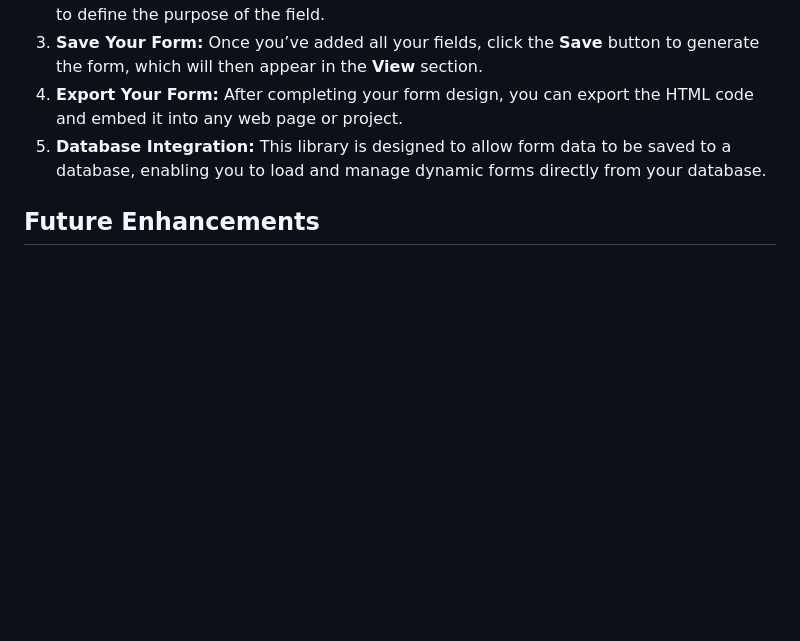
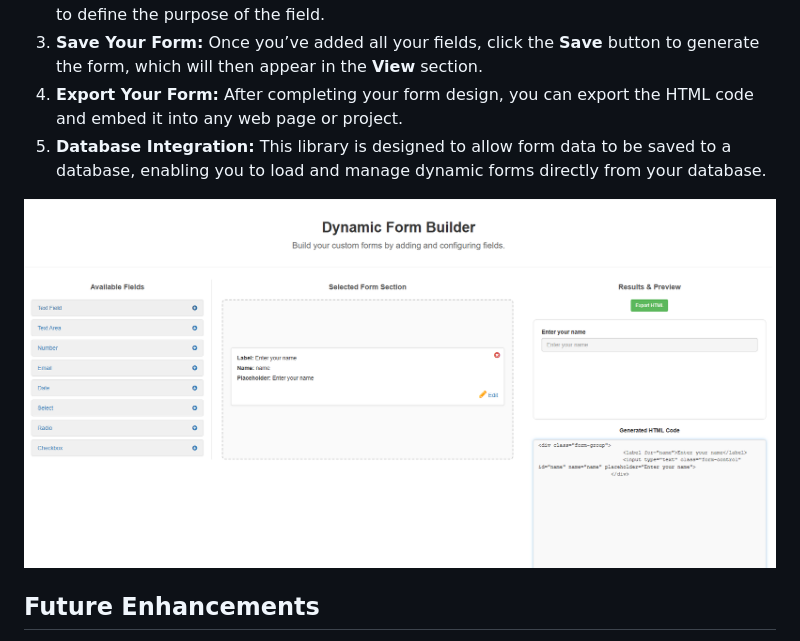
Before and after one commit to fokrule/js-form-builder, a Markdown page: README.md, the part around the change. Drawn GitHub-style; pictures changed too: image/image.png (added); blank space fills up the shorter version.

Commit message:
added image

```diff
--- a/README.md
+++ b/README.md
@@ -21,6 +21,9 @@ You can add the following types of fields to your form:
 4. **Export Your Form:** After completing your form design, you can export the HTML code and embed it into any web page or project.
 5. **Database Integration:** This library is designed to allow form data to be saved to a database, enabling you to load and manage dynamic forms directly from your database.
 
+![Form Preview](/image/image.png)
+
+
 ## Future Enhancements
 - **Field Reordering:** Implementing arrow buttons and drag-and-drop functionality to rearrange form fields easily.
 - **Save All Button:** Adding a **Save All** button to simplify the saving process, allowing you to save all fields at once instead of individually.
```
Also changed, not shown: image.png (added).
